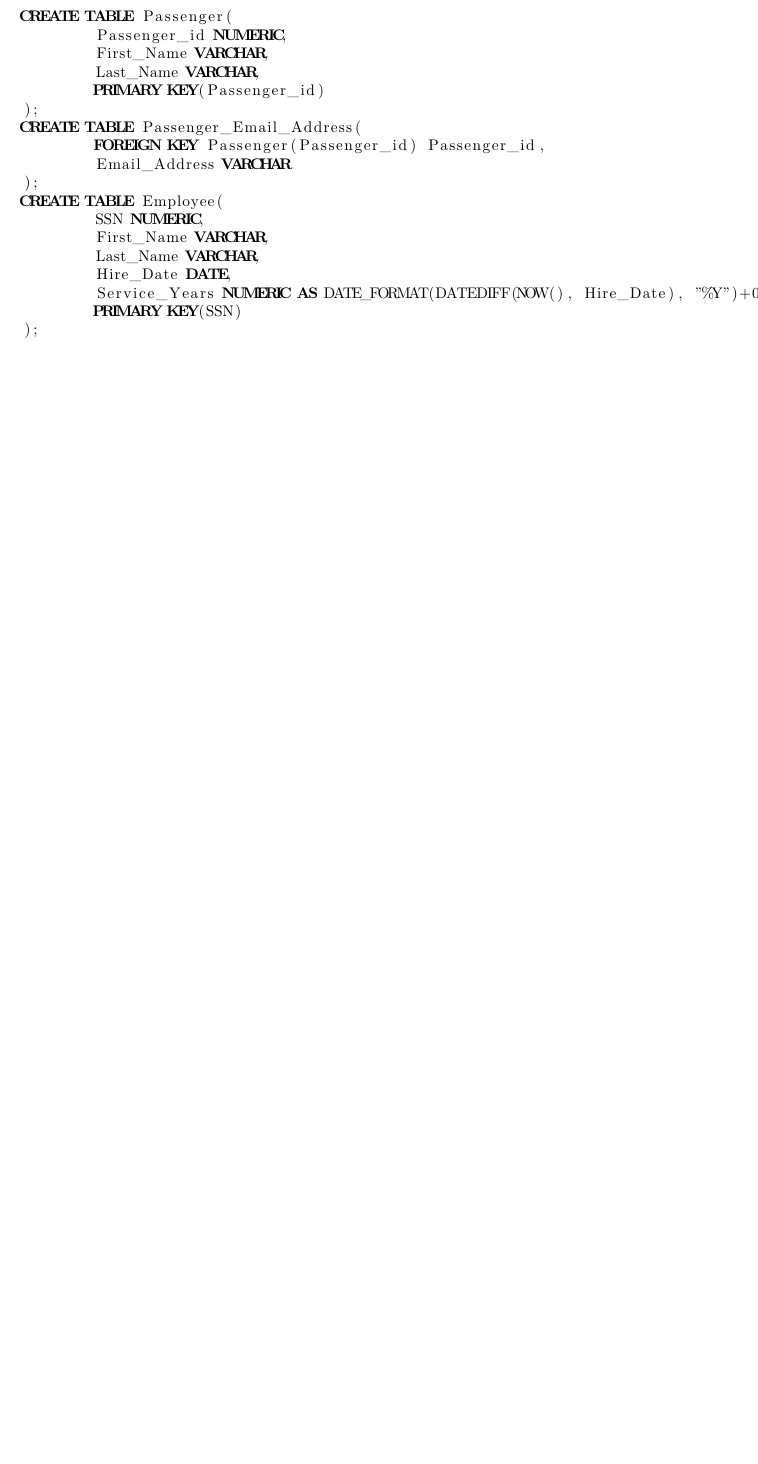
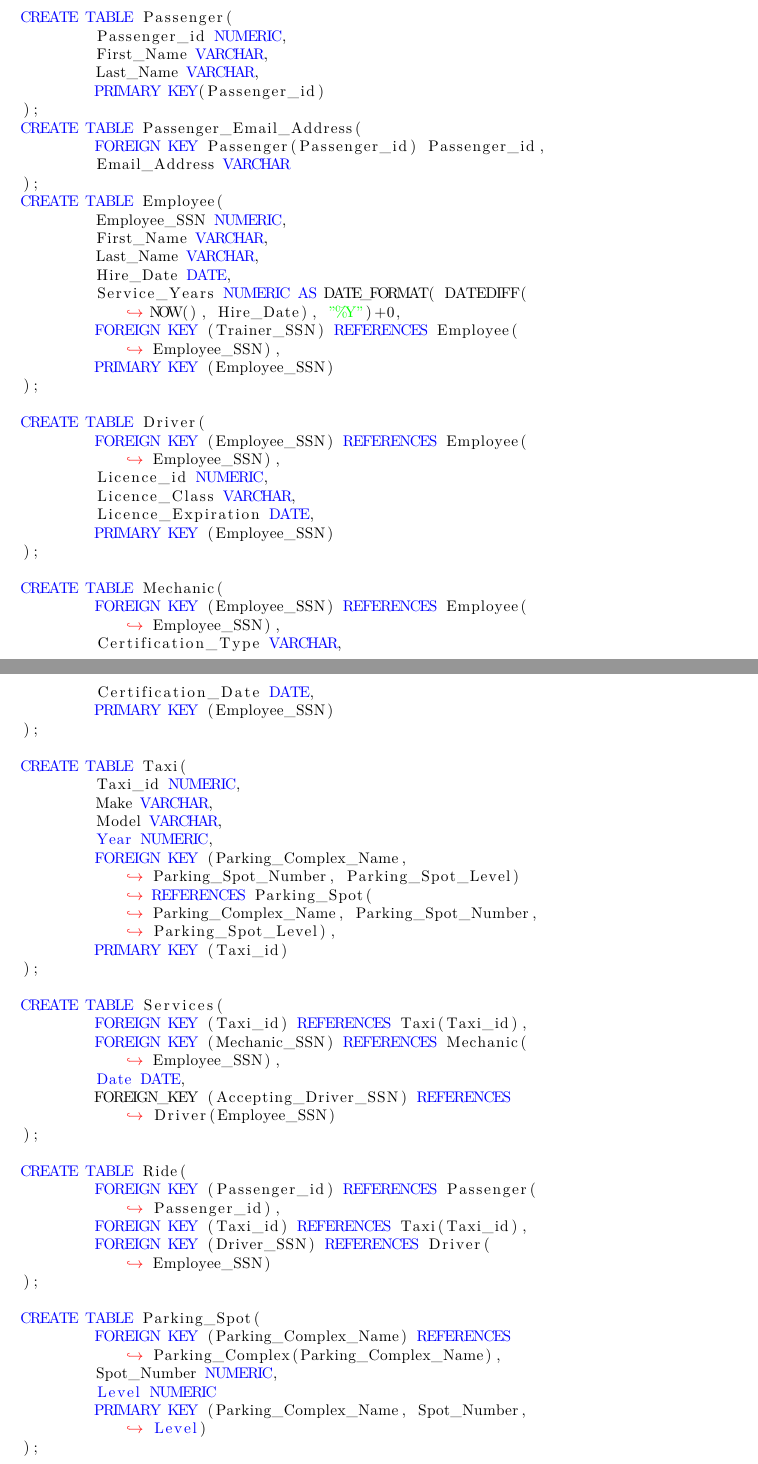
Before and after one commit to moohonk/DBMS-Group-Projects, a LaTeX document (project2/GP2_Problem1_Group 26.tex): part of page 2 of 2 before the commit and two parts of pages 2 and 3 of 4 after it, the two joined at a grey line, cut so that both start at the same text, the shorter picture padded with empty space. Compiled offline with XeLaTeX.

Commit message:
Finished problem 1b, added Makefile

```diff
--- a/project2/GP2_Problem1_Group 26.tex
+++ b/project2/GP2_Problem1_Group 26.tex
@@ -1,12 +1,14 @@
 \documentclass{article}
 
+\usepackage{amsmath}
 \usepackage{xcolor,listings}
 
 \title{Group Project 2\\Problem 1}
 \author{Group 26\\JJ (John) Brown, David Jones,\\Charlie (Charles) Ruiter, Stephanie Whitworth}
 \date{Due 2018-10-01}
 
-\renewcommand{\thesubsection}{\Alph{subsection}}
+\renewcommand{\thesubsection}{\alph{subsection}}
+\renewcommand{\thesection}{Problem {section}}
 
 \begin{document}
 \maketitle
@@ -32,8 +34,14 @@
 
 \subsection{Convert the attached ER diagram to a Relational Database}
 
-\subsubsection{Passenger}
-\begin{lstlisting}[language=SQL]
+\begin{lstlisting}[
+	language=SQL,
+	morekeywords={REFERENCES},
+	breaklines=true,
+    postbreak=\mbox{\textcolor{red}{$\hookrightarrow$}\space}, % https://tex.stackexchange.com/questions/116534/lstlisting-line-wrapping
+    keywordstyle=\color{blue},
+    stringstyle=\color{green},
+	]
 CREATE TABLE Passenger(
 	Passenger_id NUMERIC,
 	First_Name VARCHAR,
@@ -45,9 +53,57 @@ CREATE TABLE Passenger_Email_Address(
 	Email_Address VARCHAR
 );
 CREATE TABLE Employee(
-	SSN NUMERIC,
+	Employee_SSN NUMERIC,
 	First_Name VARCHAR,
 	Last_Name VARCHAR,
 	Hire_Date DATE,
-	Service_Years NUMERIC AS DATE_FORMAT(DATEDIFF(NOW(), Hire_Date), "%Y")+0,
-	PRIMARY KEY(SSN)
+	Service_Years NUMERIC AS DATE_FORMAT( DATEDIFF( NOW(), Hire_Date), "%Y")+0,
+	FOREIGN KEY (Trainer_SSN) REFERENCES Employee(Employee_SSN),
+	PRIMARY KEY (Employee_SSN)
+);
+
+CREATE TABLE Driver(
+	FOREIGN KEY (Employee_SSN) REFERENCES Employee(Employee_SSN),
+	Licence_id NUMERIC,
+	Licence_Class VARCHAR,
+	Licence_Expiration DATE,
+	PRIMARY KEY (Employee_SSN)
+);
+
+CREATE TABLE Mechanic(
+	FOREIGN KEY (Employee_SSN) REFERENCES Employee(Employee_SSN),
+	Certification_Type VARCHAR,
+	Certification_Date DATE,
+	PRIMARY KEY (Employee_SSN)
+);
+
+CREATE TABLE Taxi(
+	Taxi_id NUMERIC,
+	Make VARCHAR,
+	Model VARCHAR,
+	Year NUMERIC,
+	FOREIGN KEY (Parking_Complex_Name, Parking_Spot_Number, Parking_Spot_Level) REFERENCES Parking_Spot(Parking_Complex_Name, Parking_Spot_Number, Parking_Spot_Level),
+	PRIMARY KEY (Taxi_id)
+);
+
+CREATE TABLE Services(
+	FOREIGN KEY (Taxi_id) REFERENCES Taxi(Taxi_id),
+	FOREIGN KEY (Mechanic_SSN) REFERENCES Mechanic(Employee_SSN),
+	Date DATE,
+	FOREIGN_KEY (Accepting_Driver_SSN) REFERENCES Driver(Employee_SSN)
+);
+
+CREATE TABLE Ride(
+	FOREIGN KEY (Passenger_id) REFERENCES Passenger(Passenger_id),
+	FOREIGN KEY (Taxi_id) REFERENCES Taxi(Taxi_id),
+	FOREIGN KEY (Driver_SSN) REFERENCES Driver(Employee_SSN)
+);
+
+CREATE TABLE Parking_Spot(
+	FOREIGN KEY (Parking_Complex_Name) REFERENCES Parking_Complex(Parking_Complex_Name),
+	Spot_Number NUMERIC,
+	Level NUMERIC
+	PRIMARY KEY (Parking_Complex_Name, Spot_Number, Level)
+);
+
+CREATE TABLE Parking_Complex(
```
Also changed, not shown: project2/Makefile, project2/GP2_Problem1_Group 26.tex (9 more changed lines).
